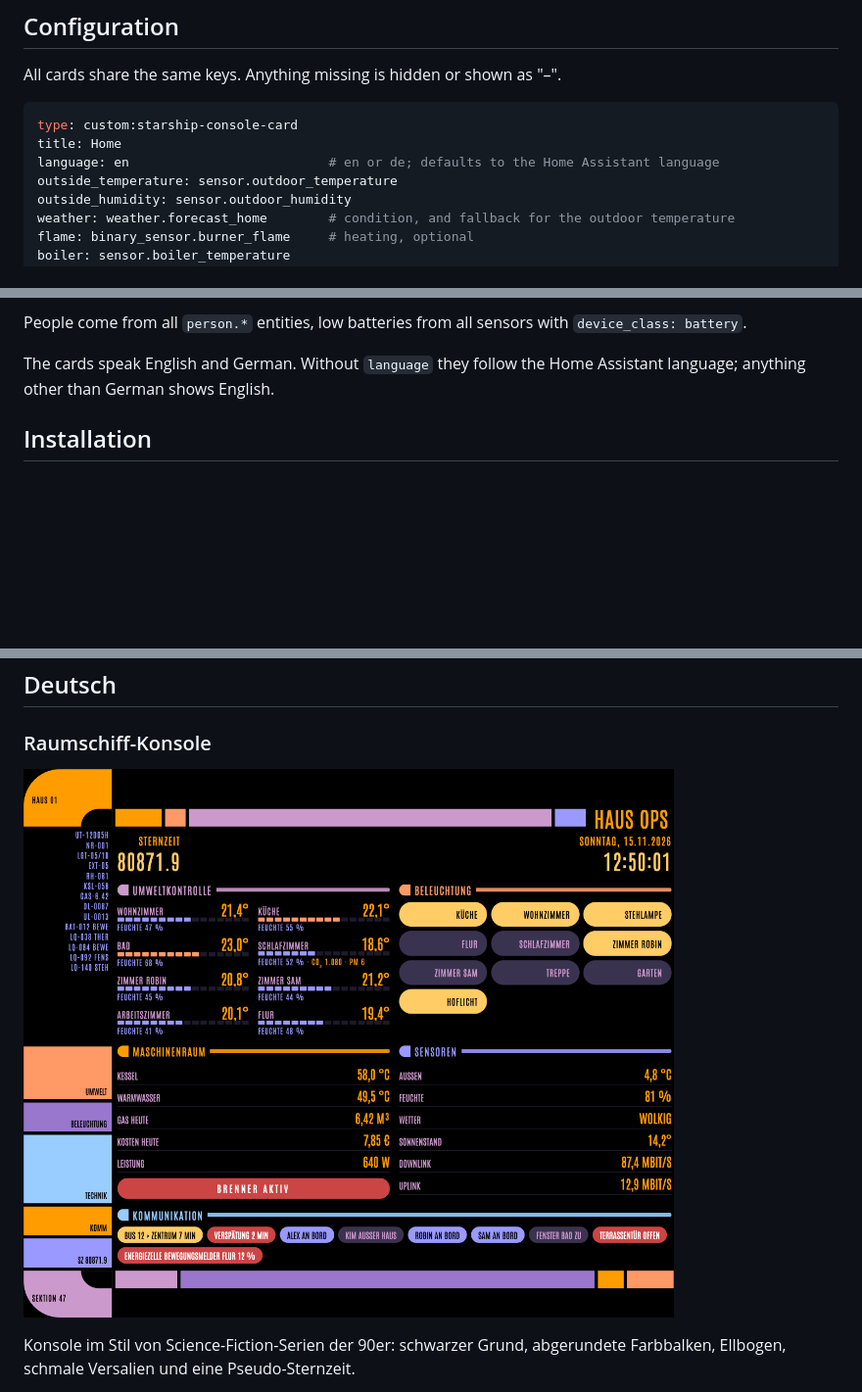
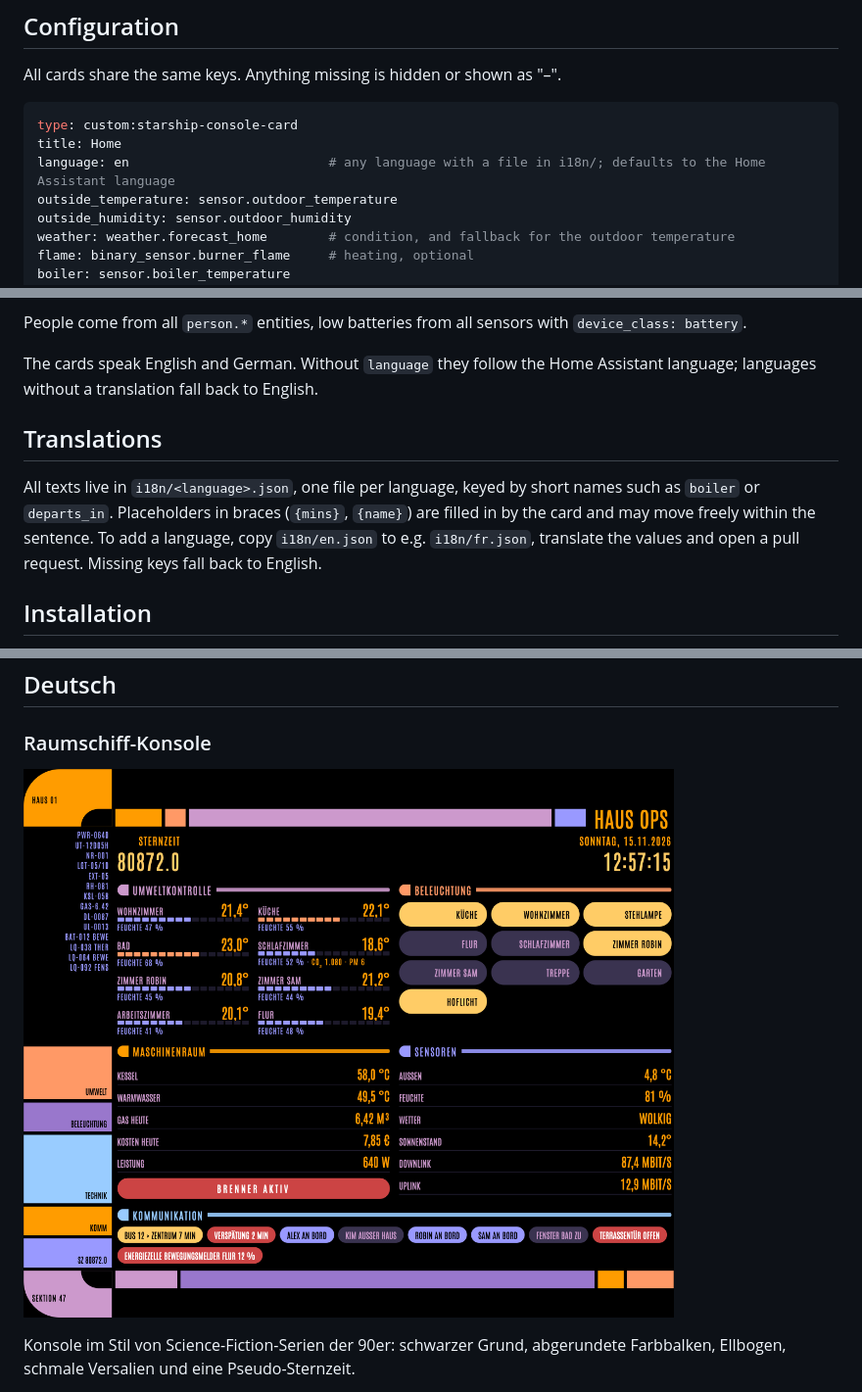
Before and after one commit to aeble/ha-starship-console-card, a Markdown page: README.md, 3 parts joined by grey strips. Shown at 98% size. Rendered like a GitHub page; pictures changed too: images/starship-console-card-de.png; blank space fills up the shorter version.

````diff
--- a/README.md
+++ b/README.md
@@ -20,7 +20,7 @@ All cards share the same keys. Anything missing is hidden or shown as "–".
 ```yaml
 type: custom:starship-console-card
 title: Home
-language: en                          # en or de; defaults to the Home Assistant language
+language: en                          # any language with a file in i18n/; defaults to the Home Assistant language
 outside_temperature: sensor.outdoor_temperature
 outside_humidity: sensor.outdoor_humidity
 weather: weather.forecast_home        # condition, and fallback for the outdoor temperature
@@ -58,7 +58,11 @@ The idle screen puts a black layer with a faint clock over the dashboard; a tap
 
 People come from all `person.*` entities, low batteries from all sensors with `device_class: battery`.
 
-The cards speak English and German. Without `language` they follow the Home Assistant language; anything other than German shows English.
+The cards speak English and German. Without `language` they follow the Home Assistant language; languages without a translation fall back to English.
+
+## Translations
+
+All texts live in `i18n/<language>.json`, one file per language, keyed by short names such as `boiler` or `departs_in`. Placeholders in braces (`{mins}`, `{name}`) are filled in by the card and may move freely within the sentence. To add a language, copy `i18n/en.json` to e.g. `i18n/fr.json`, translate the values and open a pull request. Missing keys fall back to English.
 
 ## Installation
 
````
Also changed, not shown: other parts of README.md (+5 -1 lines), images/starship-console-card.png, 3 other files.
